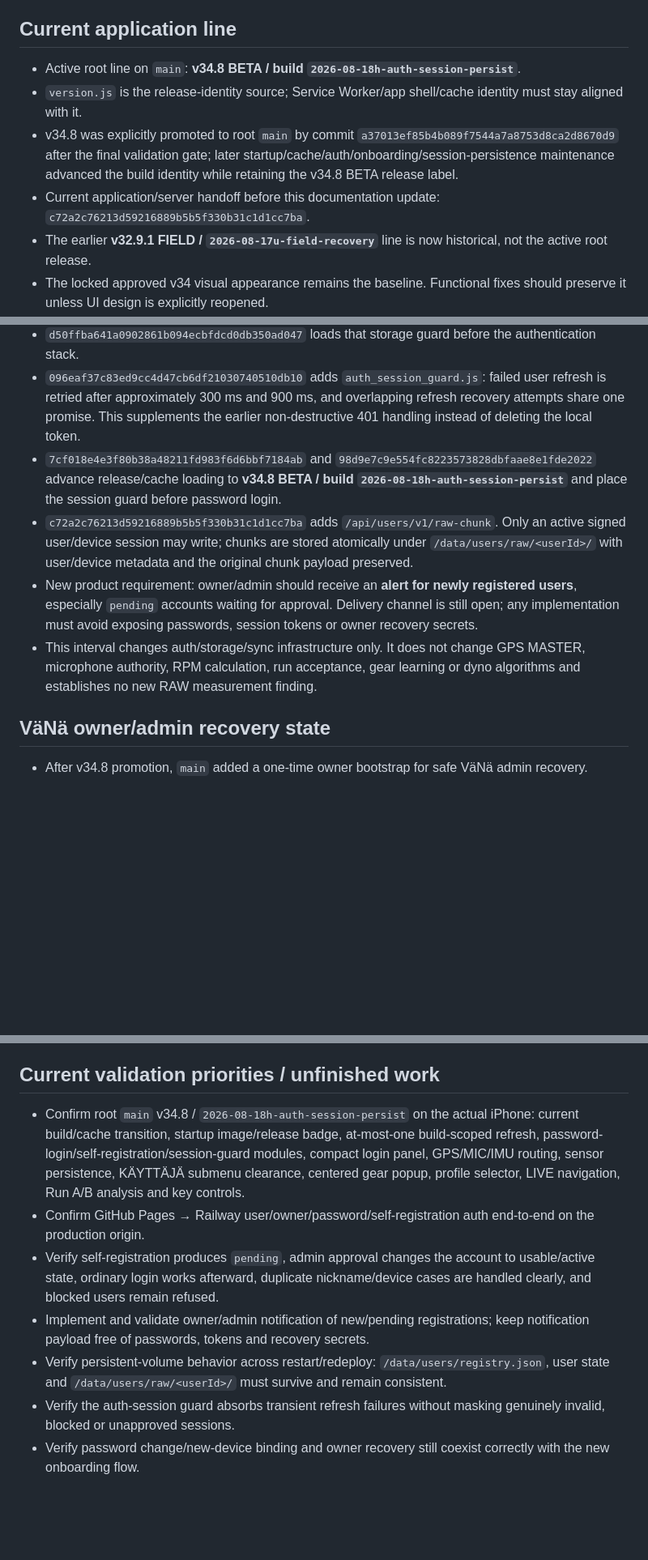
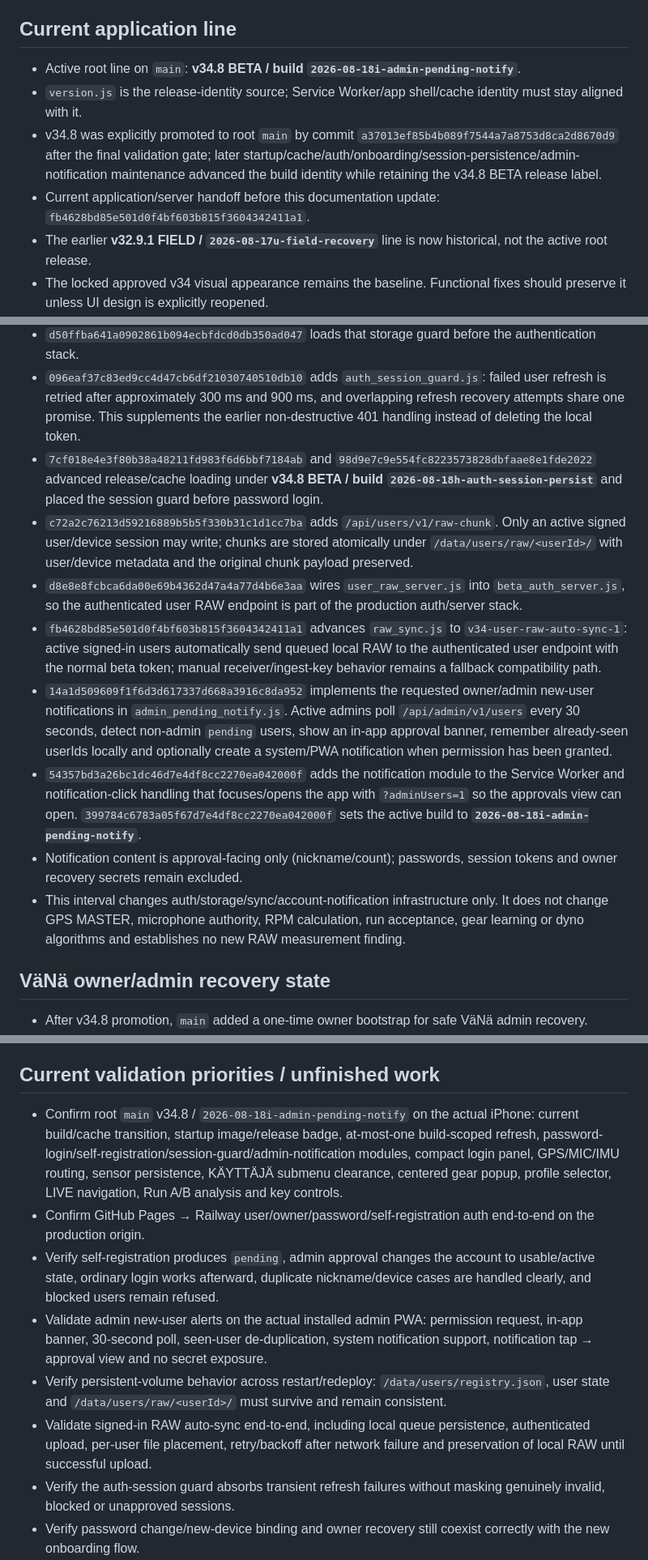
Before and after one commit to anttivanttinen-max/v-n-_autodyno, a Markdown page: MOTOLAB_SYNC_STATUS.md, 3 parts joined by grey strips. Shown at 81% size. GitHub-like rendering; blank space fills up the shorter version.

Commit message:
Sync admin notifications and automatic user RAW upload

```diff
--- a/MOTOLAB_SYNC_STATUS.md
+++ b/MOTOLAB_SYNC_STATUS.md
@@ -3,10 +3,10 @@
 Updated: 2026-08-18
 
 ## Current application line
-- Active root line on `main`: **v34.8 BETA / build `2026-08-18h-auth-session-persist`**.
+- Active root line on `main`: **v34.8 BETA / build `2026-08-18i-admin-pending-notify`**.
 - `version.js` is the release-identity source; Service Worker/app shell/cache identity must stay aligned with it.
-- v34.8 was explicitly promoted to root `main` by commit `a37013ef85b4b089f7544a7a8753d8ca2d8670d9` after the final validation gate; later startup/cache/auth/onboarding/session-persistence maintenance advanced the build identity while retaining the v34.8 BETA release label.
-- Current application/server handoff before this documentation update: `c72a2c76213d59216889b5b5f330b31c1d1cc7ba`.
+- v34.8 was explicitly promoted to root `main` by commit `a37013ef85b4b089f7544a7a8753d8ca2d8670d9` after the final validation gate; later startup/cache/auth/onboarding/session-persistence/admin-notification maintenance advanced the build identity while retaining the v34.8 BETA release label.
+- Current application/server handoff before this documentation update: `fb4628bd85e501d0f4bf603b815f3604342411a1`.
 - The earlier **v32.9.1 FIELD / `2026-08-17u-field-recovery`** line is now historical, not the active root release.
 - The locked approved v34 visual appearance remains the baseline. Functional fixes should preserve it unless UI design is explicitly reopened.
 - This recurring memory job is documentation-only and must not promote, deploy or alter application/server code.
@@ -55,10 +55,14 @@ Updated: 2026-08-18
 - `36126a412c7013f17df41044c3c95d9bb6362242` adds `raw_sync_server/storage_guard_server.js`, which creates `/data/users` and can atomically migrate a valid legacy `/data/registry.json` into `/data/users/registry.json` only when the new registry is absent.
 - `d50ffba641a0902861b094ecbfdcd0db350ad047` loads that storage guard before the authentication stack.
 - `096eaf37c83ed9cc4d47cb6df21030740510db10` adds `auth_session_guard.js`: failed user refresh is retried after approximately 300 ms and 900 ms, and overlapping refresh recovery attempts share one promise. This supplements the earlier non-destructive 401 handling instead of deleting the local token.
-- `7cf018e4e3f80b38a48211fd983f6d6bbf7184ab` and `98d9e7c9e554fc8223573828dbfaae8e1fde2022` advance release/cache loading to **v34.8 BETA / build `2026-08-18h-auth-session-persist`** and place the session guard before password login.
+- `7cf018e4e3f80b38a48211fd983f6d6bbf7184ab` and `98d9e7c9e554fc8223573828dbfaae8e1fde2022` advanced release/cache loading under **v34.8 BETA / build `2026-08-18h-auth-session-persist`** and placed the session guard before password login.
 - `c72a2c76213d59216889b5b5f330b31c1d1cc7ba` adds `/api/users/v1/raw-chunk`. Only an active signed user/device session may write; chunks are stored atomically under `/data/users/raw/<userId>/` with user/device metadata and the original chunk payload preserved.
-- New product requirement: owner/admin should receive an **alert for newly registered users**, especially `pending` accounts waiting for approval. Delivery channel is still open; any implementation must avoid exposing passwords, session tokens or owner recovery secrets.
-- This interval changes auth/storage/sync infrastructure only. It does not change GPS MASTER, microphone authority, RPM calculation, run acceptance, gear learning or dyno algorithms and establishes no new RAW measurement finding.
+- `d8e8e8fcbca6da00e69b4362d47a4a77d4b6e3aa` wires `user_raw_server.js` into `beta_auth_server.js`, so the authenticated user RAW endpoint is part of the production auth/server stack.
+- `fb4628bd85e501d0f4bf603b815f3604342411a1` advances `raw_sync.js` to `v34-user-raw-auto-sync-1`: active signed-in users automatically send queued local RAW to the authenticated user endpoint with the normal beta token; manual receiver/ingest-key behavior remains a fallback compatibility path.
+- `14a1d509609f1f6d3d617337d668a3916c8da952` implements the requested owner/admin new-user notifications in `admin_pending_notify.js`. Active admins poll `/api/admin/v1/users` every 30 seconds, detect non-admin `pending` users, show an in-app approval banner, remember already-seen userIds locally and optionally create a system/PWA notification when permission has been granted.
+- `54357bd3a26bc1dc46d7e4df8cc2270ea042000f` adds the notification module to the Service Worker and notification-click handling that focuses/opens the app with `?adminUsers=1` so the approvals view can open. `399784c6783a05f67d7e4df8cc2270ea042000f` sets the active build to **`2026-08-18i-admin-pending-notify`**.
+- Notification content is approval-facing only (nickname/count); passwords, session tokens and owner recovery secrets remain excluded.
+- This interval changes auth/storage/sync/account-notification infrastructure only. It does not change GPS MASTER, microphone authority, RPM calculation, run acceptance, gear learning or dyno algorithms and establishes no new RAW measurement finding.
 
 ## VäNä owner/admin recovery state
 - After v34.8 promotion, `main` added a one-time owner bootstrap for safe VäNä admin recovery.
@@ -180,11 +184,12 @@ Updated: 2026-08-18
 - Historical temporary GPS power calibration in `dyno_curve_v2.js` remains **1.07** (`v32-dyno-curve-2.2`); the earlier 1.85 experiment is superseded unless a newer verified code change explicitly replaces it.
 
 ## Current validation priorities / unfinished work
-- Confirm root `main` v34.8 / `2026-08-18h-auth-session-persist` on the actual iPhone: current build/cache transition, startup image/release badge, at-most-one build-scoped refresh, password-login/self-registration/session-guard modules, compact login panel, GPS/MIC/IMU routing, sensor persistence, KÄYTTÄJÄ submenu clearance, centered gear popup, profile selector, LIVE navigation, Run A/B analysis and key controls.
+- Confirm root `main` v34.8 / `2026-08-18i-admin-pending-notify` on the actual iPhone: current build/cache transition, startup image/release badge, at-most-one build-scoped refresh, password-login/self-registration/session-guard/admin-notification modules, compact login panel, GPS/MIC/IMU routing, sensor persistence, KÄYTTÄJÄ submenu clearance, centered gear popup, profile selector, LIVE navigation, Run A/B analysis and key controls.
 - Confirm GitHub Pages → Railway user/owner/password/self-registration auth end-to-end on the production origin.
 - Verify self-registration produces `pending`, admin approval changes the account to usable/active state, ordinary login works afterward, duplicate nickname/device cases are handled clearly, and blocked users remain refused.
-- Implement and validate owner/admin notification of new/pending registrations; keep notification payload free of passwords, tokens and recovery secrets.
+- Validate admin new-user alerts on the actual installed admin PWA: permission request, in-app banner, 30-second poll, seen-user de-duplication, system notification support, notification tap → approval view and no secret exposure.
 - Verify persistent-volume behavior across restart/redeploy: `/data/users/registry.json`, user state and `/data/users/raw/<userId>/` must survive and remain consistent.
+- Validate signed-in RAW auto-sync end-to-end, including local queue persistence, authenticated upload, per-user file placement, retry/backoff after network failure and preservation of local RAW until successful upload.
 - Verify the auth-session guard absorbs transient refresh failures without masking genuinely invalid, blocked or unapproved sessions.
 - Verify password change/new-device binding and owner recovery still coexist correctly with the new onboarding flow.
 - Verify the initial one-time owner bootstrap and the separate one-time post-bootstrap recovery are deployed/configured correctly.
```
Also changed, not shown: other parts of MOTOLAB_SYNC_STATUS.md (+5 -5 lines).
